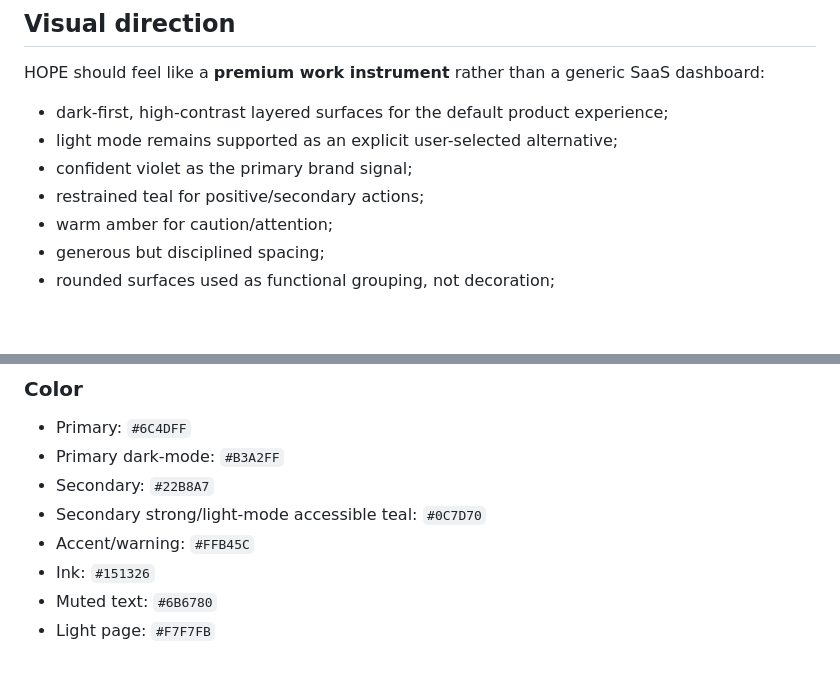
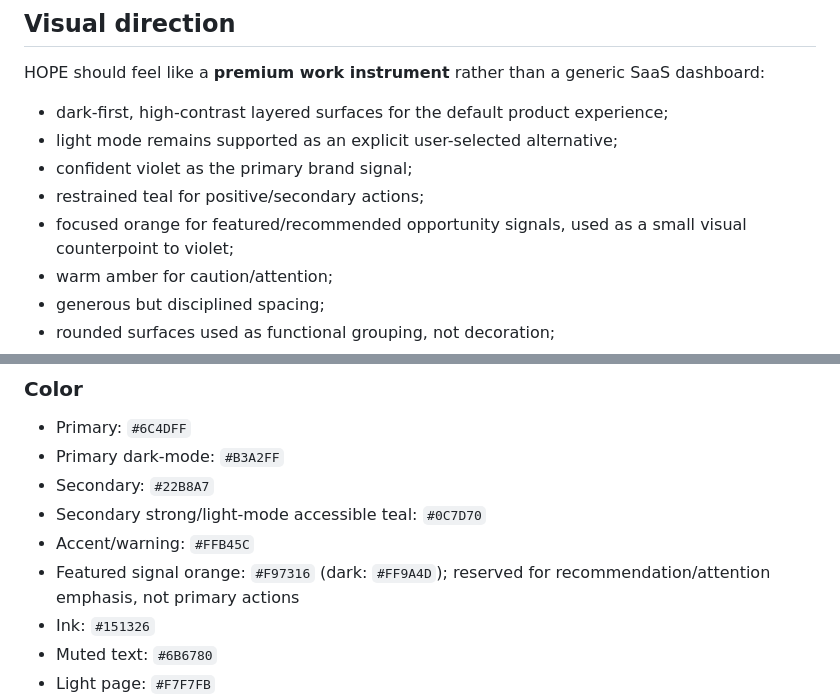
Before and after one commit to amirdavodpour-stack/3, a Markdown page: DESIGN.md, 2 parts joined by grey strips. Rendered like a GitHub page; blank space fills up the shorter version.

Commit message:
docs(design): define restrained orange visual role

```diff
--- a/DESIGN.md
+++ b/DESIGN.md
@@ -19,6 +19,7 @@ HOPE should feel like a **premium work instrument** rather than a generic SaaS d
 - light mode remains supported as an explicit user-selected alternative;
 - confident violet as the primary brand signal;
 - restrained teal for positive/secondary actions;
+- focused orange for featured/recommended opportunity signals, used as a small visual counterpoint to violet;
 - warm amber for caution/attention;
 - generous but disciplined spacing;
 - rounded surfaces used as functional grouping, not decoration;
@@ -35,6 +36,7 @@ Avoid generic AI-dashboard patterns: excessive gradients, decorative statistics,
 - Secondary: `#22B8A7`
 - Secondary strong/light-mode accessible teal: `#0C7D70`
 - Accent/warning: `#FFB45C`
+- Featured signal orange: `#F97316` (dark: `#FF9A4D`); reserved for recommendation/attention emphasis, not primary actions
 - Ink: `#151326`
 - Muted text: `#6B6780`
 - Light page: `#F7F7FB`
```
